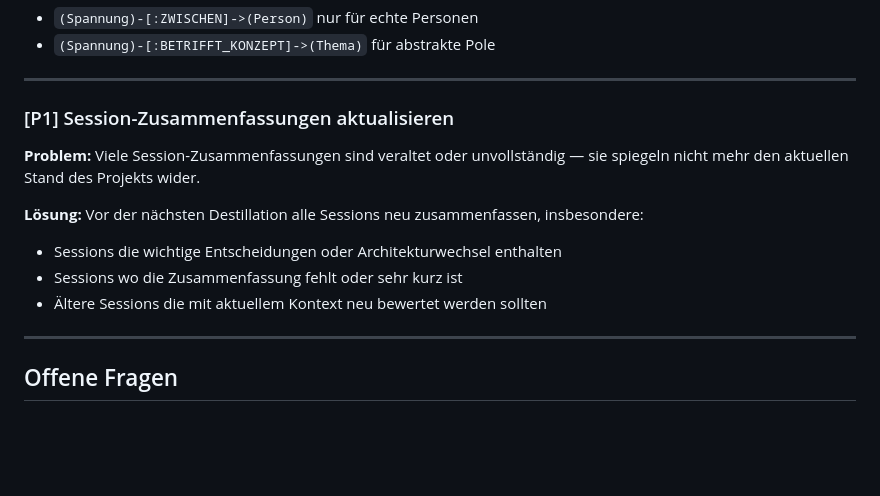
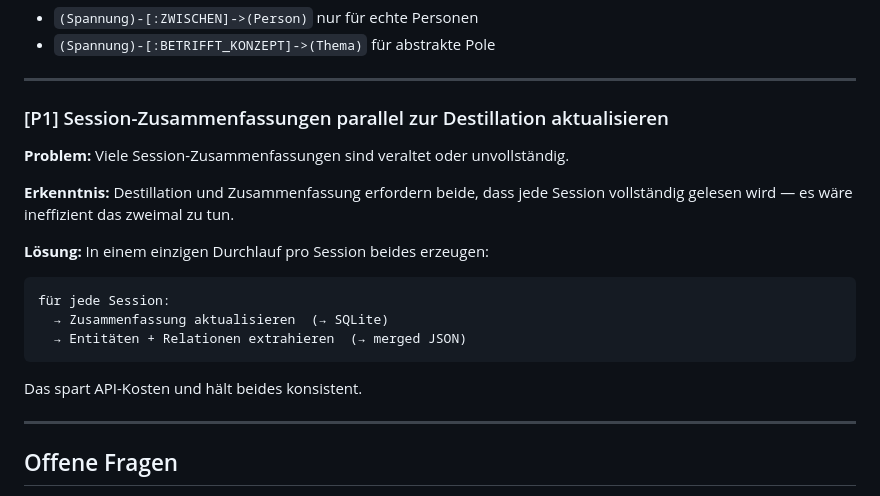
Before and after one commit to antontranelis/session-archive, a Markdown page: docs/graph-destillation-v2.md, the part around the change. Rendered like a GitHub page; blank space fills up the shorter version.

Commit message:
Combine summary refresh + destillation into single pass per session
Co-Authored-By: Claude Sonnet 4.6 <noreply@anthropic.com>

````diff
--- a/docs/graph-destillation-v2.md
+++ b/docs/graph-destillation-v2.md
@@ -126,15 +126,21 @@ Kanten:
 
 ---
 
-### [P1] Session-Zusammenfassungen aktualisieren
+### [P1] Session-Zusammenfassungen parallel zur Destillation aktualisieren
 
-**Problem:** Viele Session-Zusammenfassungen sind veraltet oder unvollständig — sie spiegeln nicht mehr den aktuellen Stand des Projekts wider.
+**Problem:** Viele Session-Zusammenfassungen sind veraltet oder unvollständig.
 
-**Lösung:** Vor der nächsten Destillation alle Sessions neu zusammenfassen, insbesondere:
+**Erkenntnis:** Destillation und Zusammenfassung erfordern beide, dass jede Session vollständig gelesen wird — es wäre ineffizient das zweimal zu tun.
 
-- Sessions die wichtige Entscheidungen oder Architekturwechsel enthalten
-- Sessions wo die Zusammenfassung fehlt oder sehr kurz ist
-- Ältere Sessions die mit aktuellem Kontext neu bewertet werden sollten
+**Lösung:** In einem einzigen Durchlauf pro Session beides erzeugen:
+
+```text
+für jede Session:
+  → Zusammenfassung aktualisieren  (→ SQLite)
+  → Entitäten + Relationen extrahieren  (→ merged JSON)
+```
+
+Das spart API-Kosten und hält beides konsistent.
 
 ---
 
````
